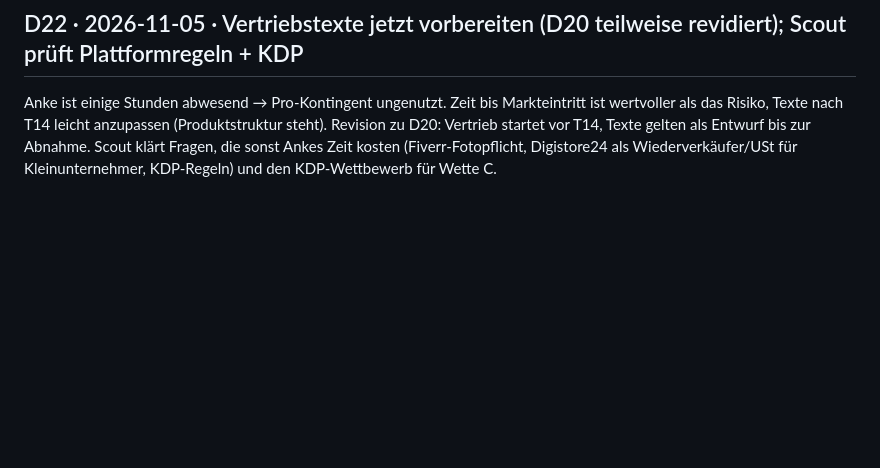
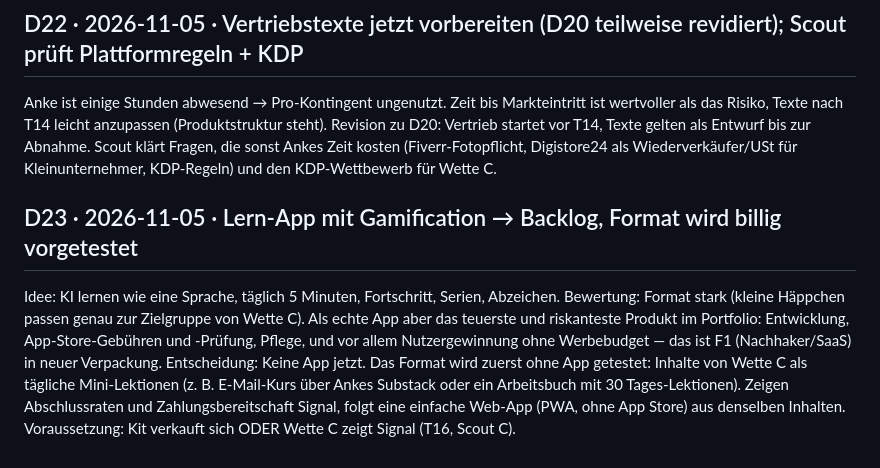
Before and after one commit to ankefischer99-eng/letter-lift-sitemap, a Markdown page: company/DECISIONS.md, the part around the change. Rendered like a GitHub page; blank space fills up the shorter version.

Commit message:
[koordinator] D23: learning app idea to backlog, format pre-test without app
Co-Authored-By: Claude Opus 5.5 <noreply@anthropic.com>
Claude-Session: https://claude.ai/code/session_01G6sACDdhboQob8Z72jh9BT

```diff
--- a/company/DECISIONS.md
+++ b/company/DECISIONS.md
@@ -132,3 +132,9 @@ Reihenfolge: Kit v1 an den Markt (Fokus). Parallel nur der kostenlose Realitäts
 Anke ist einige Stunden abwesend → Pro-Kontingent ungenutzt. Zeit bis Markteintritt ist wertvoller als das Risiko, Texte nach T14 leicht anzupassen (Produktstruktur steht).
 Revision zu D20: Vertrieb startet vor T14, Texte gelten als Entwurf bis zur Abnahme.
 Scout klärt Fragen, die sonst Ankes Zeit kosten (Fiverr-Fotopflicht, Digistore24 als Wiederverkäufer/USt für Kleinunternehmer, KDP-Regeln) und den KDP-Wettbewerb für Wette C.
+
+## D23 · 2026-11-05 · Lern-App mit Gamification → Backlog, Format wird billig vorgetestet
+Idee: KI lernen wie eine Sprache, täglich 5 Minuten, Fortschritt, Serien, Abzeichen.
+Bewertung: Format stark (kleine Häppchen passen genau zur Zielgruppe von Wette C). Als echte App aber das teuerste und riskanteste Produkt im Portfolio: Entwicklung, App-Store-Gebühren und -Prüfung, Pflege, und vor allem Nutzergewinnung ohne Werbebudget — das ist F1 (Nachhaker/SaaS) in neuer Verpackung.
+Entscheidung: Keine App jetzt. Das Format wird zuerst ohne App getestet: Inhalte von Wette C als tägliche Mini-Lektionen (z. B. E-Mail-Kurs über Ankes Substack oder ein Arbeitsbuch mit 30 Tages-Lektionen). Zeigen Abschlussraten und Zahlungsbereitschaft Signal, folgt eine einfache Web-App (PWA, ohne App Store) aus denselben Inhalten.
+Voraussetzung: Kit verkauft sich ODER Wette C zeigt Signal (T16, Scout C).
```
Also changed, not shown: company/INBOX-ANKE.md (+1 -0 lines).
